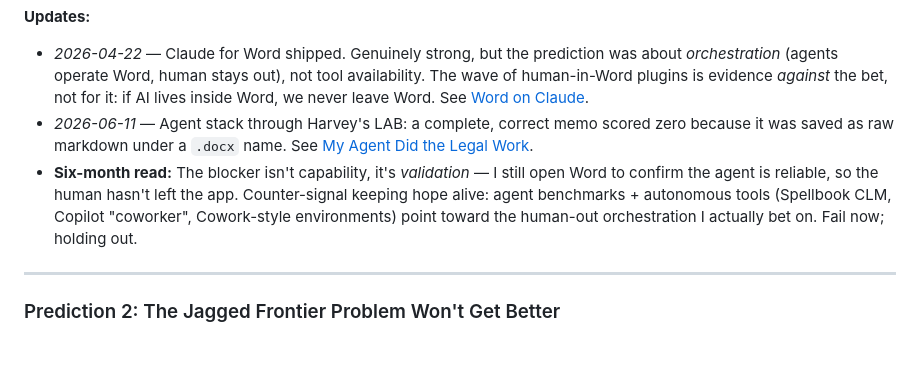
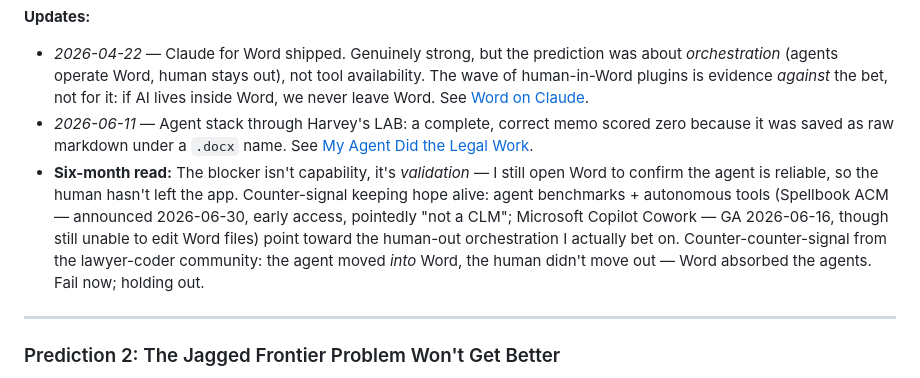
Before and after one commit to houfu/blog-alt-counsel, a Markdown page: posts/2026-predictions/tracking-2026.md, the part around the change. Drawn GitHub-style; blank space fills up the shorter version.

```diff
--- a/posts/2026-predictions/tracking-2026.md
+++ b/posts/2026-predictions/tracking-2026.md
@@ -26,7 +26,7 @@ For the first six months I did **not** keep *this file* up to date. Most entries
 **Updates:**
 - *2026-04-22* — Claude for Word shipped. Genuinely strong, but the prediction was about *orchestration* (agents operate Word, human stays out), not tool availability. The wave of human-in-Word plugins is evidence *against* the bet, not for it: if AI lives inside Word, we never leave Word. See [Word on Claude](https://www.alt-counsel.com/word-on-claude-the-lawyers-greatest-legal-tech-tool-strikes-back/).
 - *2026-06-11* — Agent stack through Harvey's LAB: a complete, correct memo scored zero because it was saved as raw markdown under a `.docx` name. See [My Agent Did the Legal Work](https://www.alt-counsel.com/my-agent-did-the-legal-work-the-benchmark-gave-it-zero/).
-- **Six-month read:** The blocker isn't capability, it's *validation* — I still open Word to confirm the agent is reliable, so the human hasn't left the app. Counter-signal keeping hope alive: agent benchmarks + autonomous tools (Spellbook CLM, Copilot "coworker", Cowork-style environments) point toward the human-out orchestration I actually bet on. Fail now; holding out.
+- **Six-month read:** The blocker isn't capability, it's *validation* — I still open Word to confirm the agent is reliable, so the human hasn't left the app. Counter-signal keeping hope alive: agent benchmarks + autonomous tools (Spellbook ACM — announced 2026-06-30, early access, pointedly "not a CLM"; Microsoft Copilot Cowork — GA 2026-06-16, though still unable to edit Word files) point toward the human-out orchestration I actually bet on. Counter-counter-signal from the lawyer-coder community: the agent moved *into* Word, the human didn't move out — Word absorbed the agents. Fail now; holding out.
 
 ---
 
```
Also changed, not shown: posts/2026-predictions/6-month-update.md (+5 -3 lines), posts/2026-predictions/discussion.md (+25 -0 lines).
